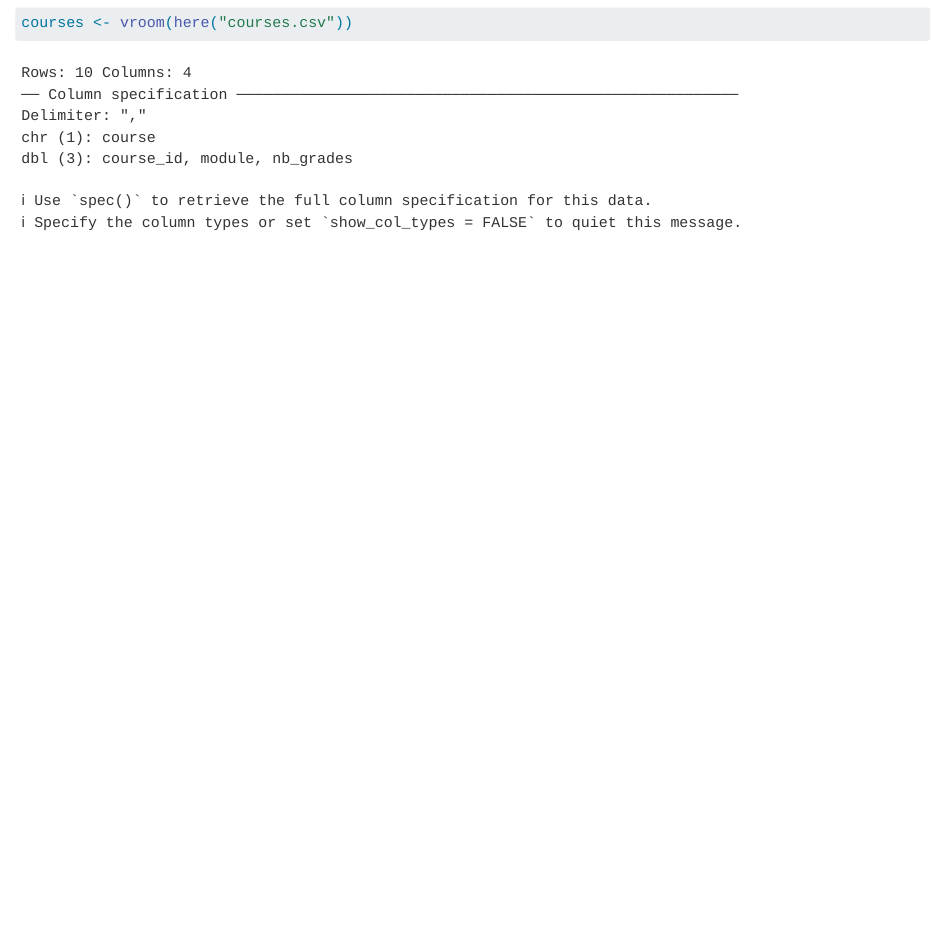
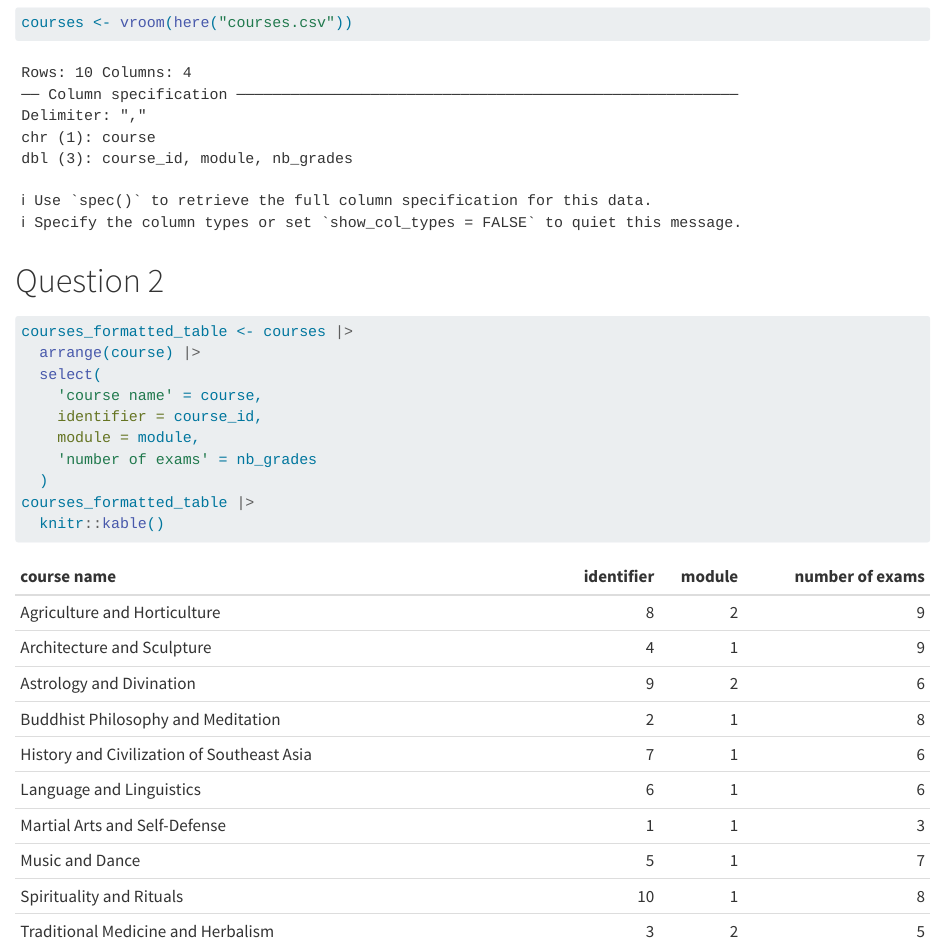
Before and after one commit to Noenmk/grades-eval, a Quarto document (Mansuy.qmd): the page in a window 1100 px wide, from 710 px down. Rendered offline with R 4.5, knitr and Pandoc in place of Quarto, with nearby package versions; some code elsewhere in the file could not run offline.

Commit message:
Question 2

````diff
--- a/Mansuy.qmd
+++ b/Mansuy.qmd
@@ -16,3 +16,16 @@ here::i_am("grades-eval.Rproj")
 ```{r}
 courses <- vroom(here("courses.csv"))
 ```
+# Question 2
+```{r}
+courses_formatted_table <- courses |>
+  arrange(course) |>
+  select(
+    'course name' = course,
+    identifier = course_id,
+    module = module,
+    'number of exams' = nb_grades
+  )
+courses_formatted_table |>
+  knitr::kable()
+```
````
